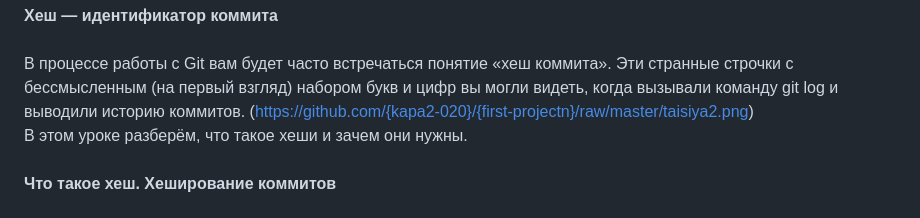
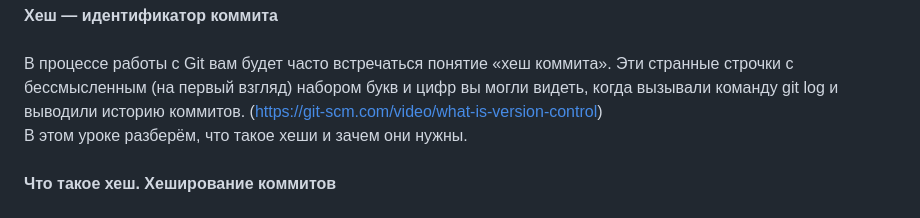
Before and after one commit to kapa2-020/first-project, a Markdown page: README.md, the part around the change. Rendered like a GitHub page.

```diff
--- a/README.md
+++ b/README.md
@@ -32,7 +32,7 @@ Git — знание, которым хочется поделиться со в
 <br>
 <br>
 В процессе работы с Git вам будет часто встречаться понятие «хеш коммита». Эти странные строчки с бессмысленным (на первый взгляд) набором букв и цифр вы могли видеть, когда вызывали команду git log и выводили историю коммитов.
-(https://github.com/{kapa2-020}/{first-projectn}/raw/master/taisiya2.png)
+(https://git-scm.com/video/what-is-version-control)
 <br>
 В этом уроке разберём, что такое хеши и зачем они нужны.
 <br>
```
